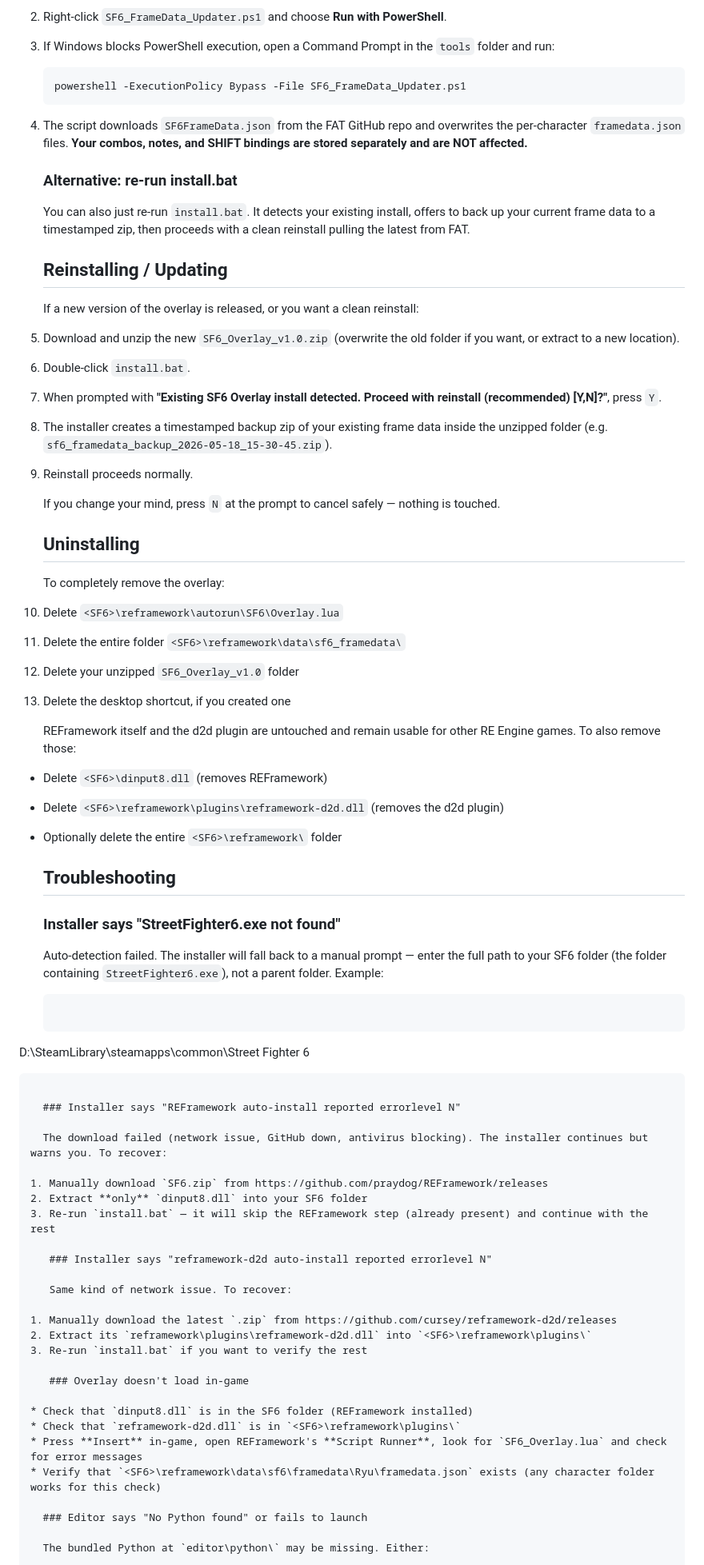
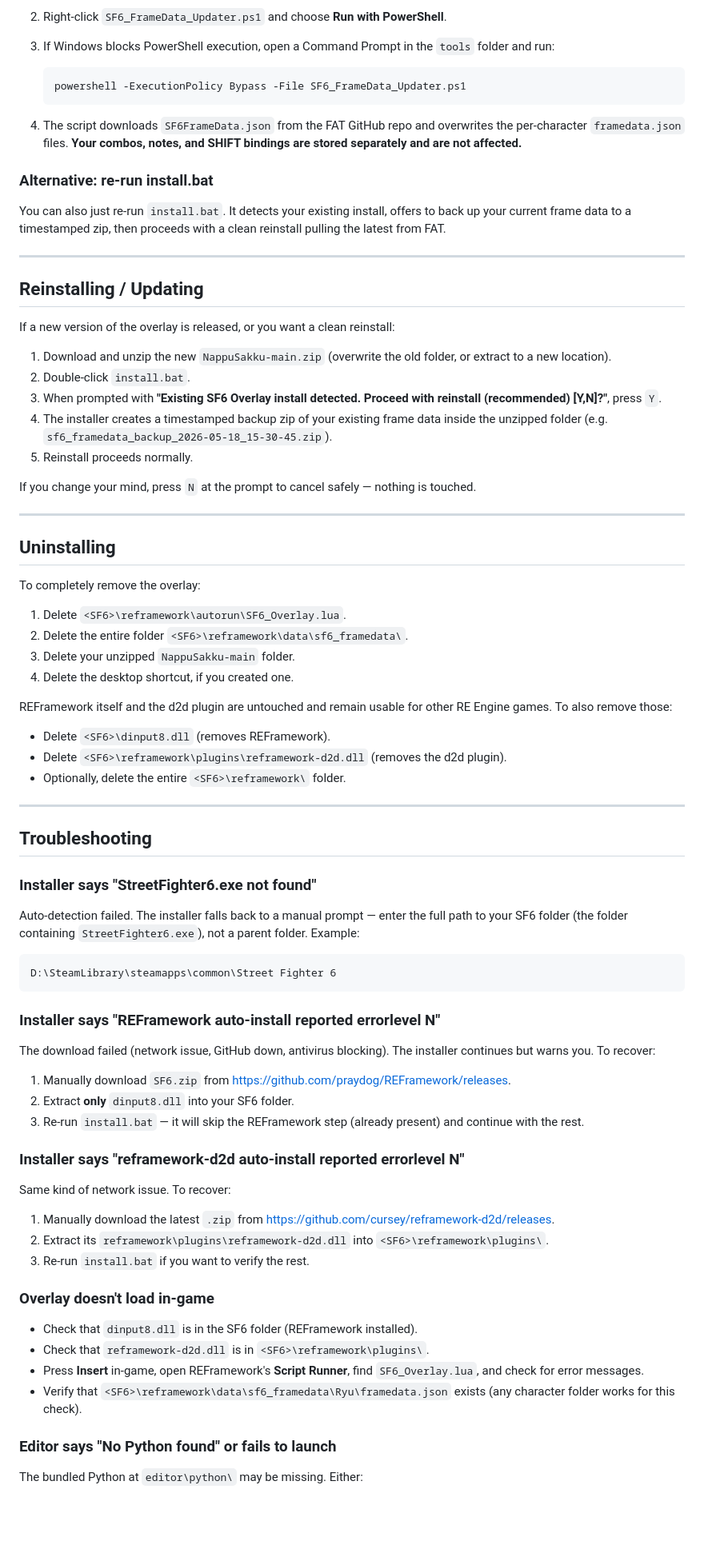
Before and after one commit to redforth/NappuSakku, a Markdown page: README.md, the part around one of its changes. Shown at 80% size. Drawn GitHub-style; blank space fills up the shorter version.

````diff
--- a/README.md
+++ b/README.md
@@ -154,79 +199,79 @@ Double-click the **SF6 Overlay Editor** shortcut on your desktop (created during
    powershell -ExecutionPolicy Bypass -File SF6_FrameData_Updater.ps1
    ```
 
-4. The script downloads `SF6FrameData.json` from the FAT GitHub repo and overwrites the per-character `framedata.json` files. **Your combos, notes, and SHIFT bindings are stored separately and are NOT affected.**
+4. The script downloads `SF6FrameData.json` from the FAT GitHub repo and overwrites the per-character `framedata.json` files. **Your combos, notes, and SHIFT bindings are stored separately and are not affected.**
 
-   ### Alternative: re-run install.bat
+### Alternative: re-run install.bat
 
-   You can also just re-run `install.bat`. It detects your existing install, offers to back up your current frame data to a timestamped zip, then proceeds with a clean reinstall pulling the latest from FAT.
+You can also just re-run `install.bat`. It detects your existing install, offers to back up your current frame data to a timestamped zip, then proceeds with a clean reinstall pulling the latest from FAT.
 
+---
 
+## Reinstalling / Updating
 
-   ## Reinstalling / Updating
+If a new version of the overlay is released, or you want a clean reinstall:
 
-   If a new version of the overlay is released, or you want a clean reinstall:
-
-1. Download and unzip the new `SF6_Overlay_v1.0.zip` (overwrite the old folder if you want, or extract to a new location).
+1. Download and unzip the new `NappuSakku-main.zip` (overwrite the old folder, or extract to a new location).
 2. Double-click `install.bat`.
-3. When prompted with **"Existing SF6 Overlay install detected. Proceed with reinstall (recommended) \[Y,N]?"**, press `Y`.
+3. When prompted with **"Existing SF6 Overlay install detected. Proceed with reinstall (recommended) [Y,N]?"**, press `Y`.
 4. The installer creates a timestamped backup zip of your existing frame data inside the unzipped folder (e.g. `sf6_framedata_backup_2026-05-18_15-30-45.zip`).
 5. Reinstall proceeds normally.
 
-   If you change your mind, press `N` at the prompt to cancel safely — nothing is touched.
+If you change your mind, press `N` at the prompt to cancel safely — nothing is touched.
 
+---
 
+## Uninstalling
 
-   ## Uninstalling
+To completely remove the overlay:
 
-   To completely remove the overlay:
+1. Delete `<SF6>\reframework\autorun\SF6_Overlay.lua`.
+2. Delete the entire folder `<SF6>\reframework\data\sf6_framedata\`.
+3. Delete your unzipped `NappuSakku-main` folder.
+4. Delete the desktop shortcut, if you created one.
 
-1. Delete `<SF6>\reframework\autorun\SF6\Overlay.lua`
-2. Delete the entire folder `<SF6>\reframework\data\sf6_framedata\`
-3. Delete your unzipped `SF6_Overlay_v1.0` folder
-4. Delete the desktop shortcut, if you created one
+REFramework itself and the d2d plugin are untouched and remain usable for other RE Engine games. To also remove those:
 
-   REFramework itself and the d2d plugin are untouched and remain usable for other RE Engine games. To also remove those:
+- Delete `<SF6>\dinput8.dll` (removes REFramework).
+- Delete `<SF6>\reframework\plugins\reframework-d2d.dll` (removes the d2d plugin).
+- Optionally, delete the entire `<SF6>\reframework\` folder.
 
-* Delete `<SF6>\dinput8.dll` (removes REFramework)
-* Delete `<SF6>\reframework\plugins\reframework-d2d.dll` (removes the d2d plugin)
-* Optionally delete the entire `<SF6>\reframework\` folder
+---
 
+## Troubleshooting
 
+### Installer says "StreetFighter6.exe not found"
 
-  ## Troubleshooting
+Auto-detection failed. The installer falls back to a manual prompt — enter the full path to your SF6 folder (the folder containing `StreetFighter6.exe`), not a parent folder. Example:
 
-  ### Installer says "StreetFighter6.exe not found"
-
-  Auto-detection failed. The installer will fall back to a manual prompt — enter the full path to your SF6 folder (the folder containing `StreetFighter6.exe`), not a parent folder. Example:
-
-  ```
+```
 D:\SteamLibrary\steamapps\common\Street Fighter 6
 ```
 
-  ### Installer says "REFramework auto-install reported errorlevel N"
+### Installer says "REFramework auto-install reported errorlevel N"
 
-  The download failed (network issue, GitHub down, antivirus blocking). The installer continues but warns you. To recover:
+The download failed (network issue, GitHub down, antivirus blocking). The installer continues but warns you. To recover:
 
-1. Manually download `SF6.zip` from https://github.com/praydog/REFramework/releases
-2. Extract **only** `dinput8.dll` into your SF6 folder
-3. Re-run `install.bat` — it will skip the REFramework step (already present) and continue with the rest
+1. Manually download `SF6.zip` from https://github.com/praydog/REFramework/releases.
+2. Extract **only** `dinput8.dll` into your SF6 folder.
+3. Re-run `install.bat` — it will skip the REFramework step (already present) and continue with the rest.
 
-   ### Installer says "reframework-d2d auto-install reported errorlevel N"
+### Installer says "reframework-d2d auto-install reported errorlevel N"
 
-   Same kind of network issue. To recover:
+Same kind of network issue. To recover:
 
-1. Manually download the latest `.zip` from https://github.com/cursey/reframework-d2d/releases
-2. Extract its `reframework\plugins\reframework-d2d.dll` into `<SF6>\reframework\plugins\`
-3. Re-run `install.bat` if you want to verify the rest
+1. Manually download the latest `.zip` from https://github.com/cursey/reframework-d2d/releases.
+2. Extract its `reframework\plugins\reframework-d2d.dll` into `<SF6>\reframework\plugins\`.
+3. Re-run `install.bat` if you want to verify the rest.
 
-   ### Overlay doesn't load in-game
+### Overlay doesn't load in-game
 
-* Check that `dinput8.dll` is in the SF6 folder (REFramework installed)
-* Check that `reframework-d2d.dll` is in `<SF6>\reframework\plugins\`
-* Press **Insert** in-game, open REFramework's **Script Runner**, look for `SF6_Overlay.lua` and check for error messages
-* Verify that `<SF6>\reframework\data\sf6\framedata\Ryu\framedata.json` exists (any character folder works for this check)
+- Check that `dinput8.dll` is in the SF6 folder (REFramework installed).
+- Check that `reframework-d2d.dll` is in `<SF6>\reframework\plugins\`.
+- Press **Insert** in-game, open REFramework's **Script Runner**, find `SF6_Overlay.lua`, and check for error messages.
+- Verify that `<SF6>\reframework\data\sf6_framedata\Ryu\framedata.json` exists (any character folder works for this check).
 
-  ### Editor says "No Python found" or fails to launch
+### Editor says "No Python found" or fails to launch
 
-  The bundled Python at `editor\python\` may be missing. Either:
+The bundled Python at `editor\python\` may be missing. Either:
 
````
Also changed, not shown: other parts of README.md (+113 -67 lines).
